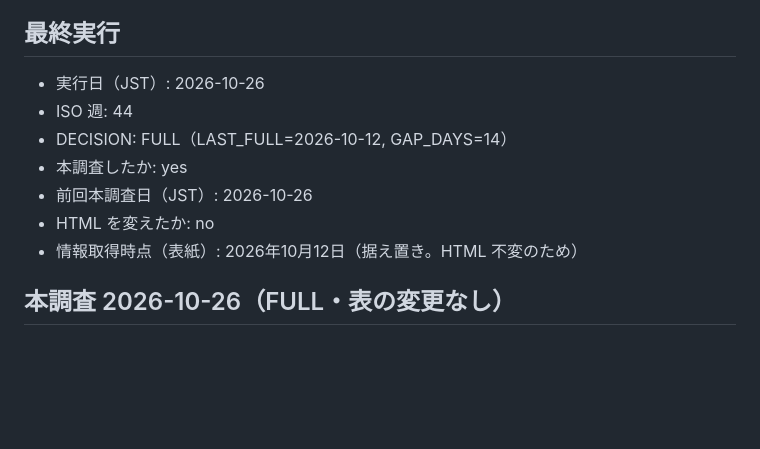
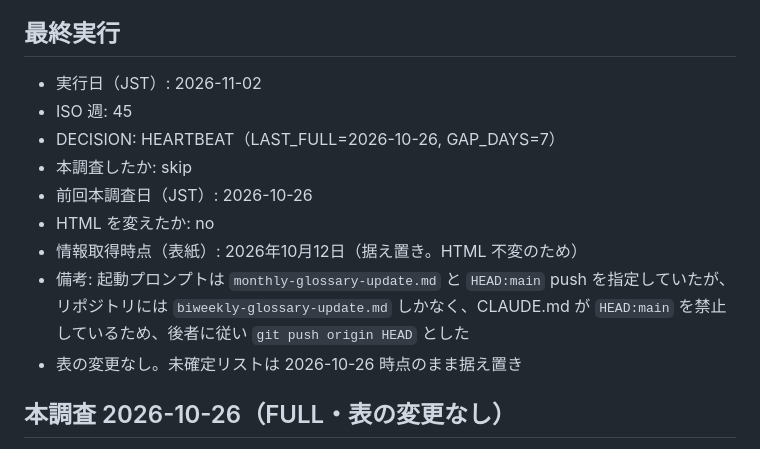
Before and after one commit to kit1132/06_ai-glossary, a Markdown page: .last-check-state.md, the part around the change. GitHub-like rendering; blank space fills up the shorter version.

Commit message:
Update glossary check for 2026-11-02
Co-Authored-By: Claude Sonnet 5.5 <noreply@anthropic.com>
Claude-Session: https://claude.ai/code/session_011pHs3F7wjqvXeifZkNyd8T

```diff
--- a/.last-check-state.md
+++ b/.last-check-state.md
@@ -5,13 +5,15 @@
 
 ## 最終実行
 
-- 実行日（JST）: 2026-10-26
-- ISO 週: 44
-- DECISION: FULL（LAST_FULL=2026-10-12, GAP_DAYS=14）
-- 本調査したか: yes
+- 実行日（JST）: 2026-11-02
+- ISO 週: 45
+- DECISION: HEARTBEAT（LAST_FULL=2026-10-26, GAP_DAYS=7）
+- 本調査したか: skip
 - 前回本調査日（JST）: 2026-10-26
 - HTML を変えたか: no
 - 情報取得時点（表紙）: 2026年10月12日（据え置き。HTML 不変のため）
+- 備考: 起動プロンプトは `monthly-glossary-update.md` と `HEAD:main` push を指定していたが、リポジトリには `biweekly-glossary-update.md` しかなく、CLAUDE.md が `HEAD:main` を禁止しているため、後者に従い `git push origin HEAD` とした
+- 表の変更なし。未確定リストは 2026-10-26 時点のまま据え置き
 
 ## 本調査 2026-10-26（FULL・表の変更なし）
 
```
